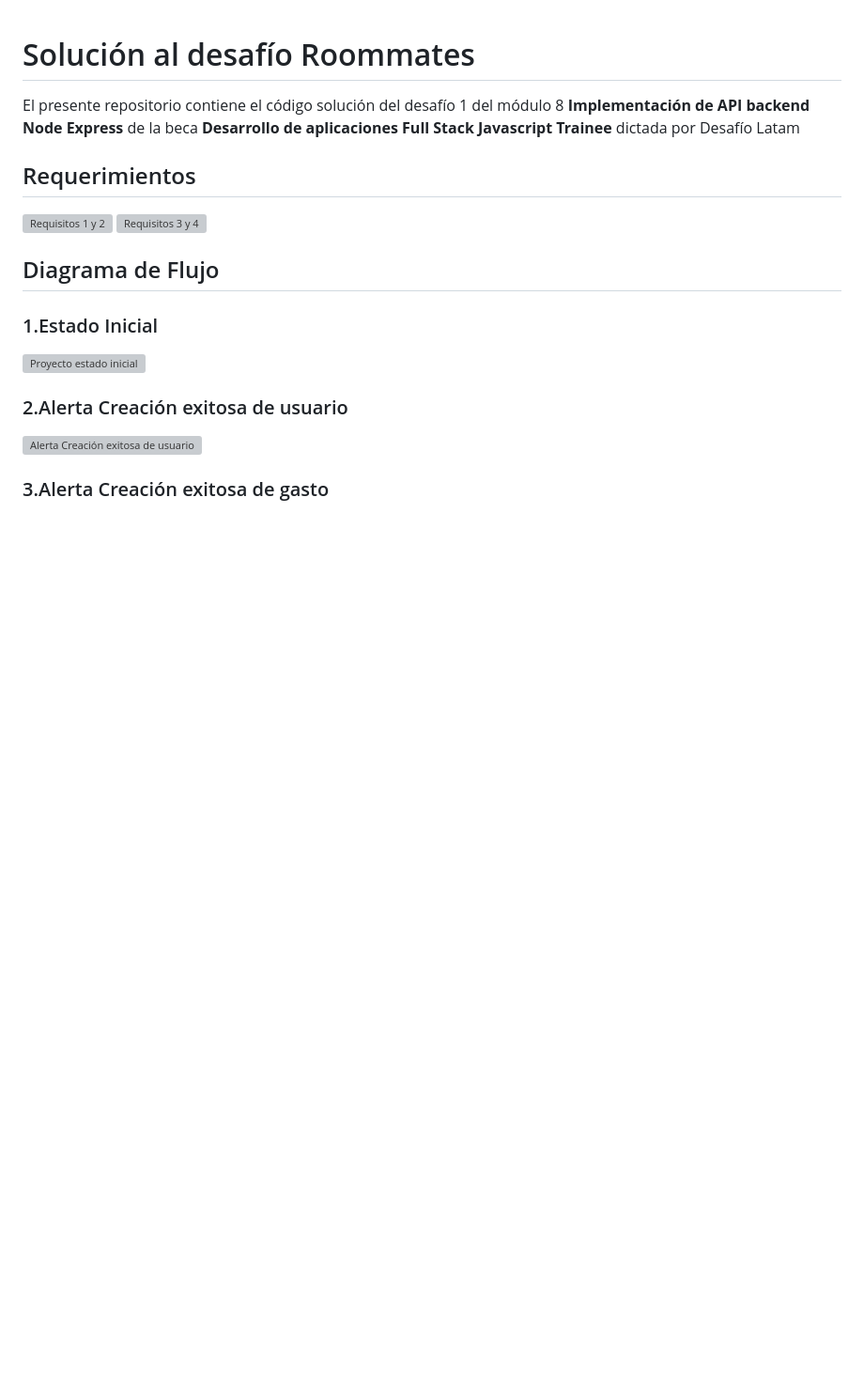
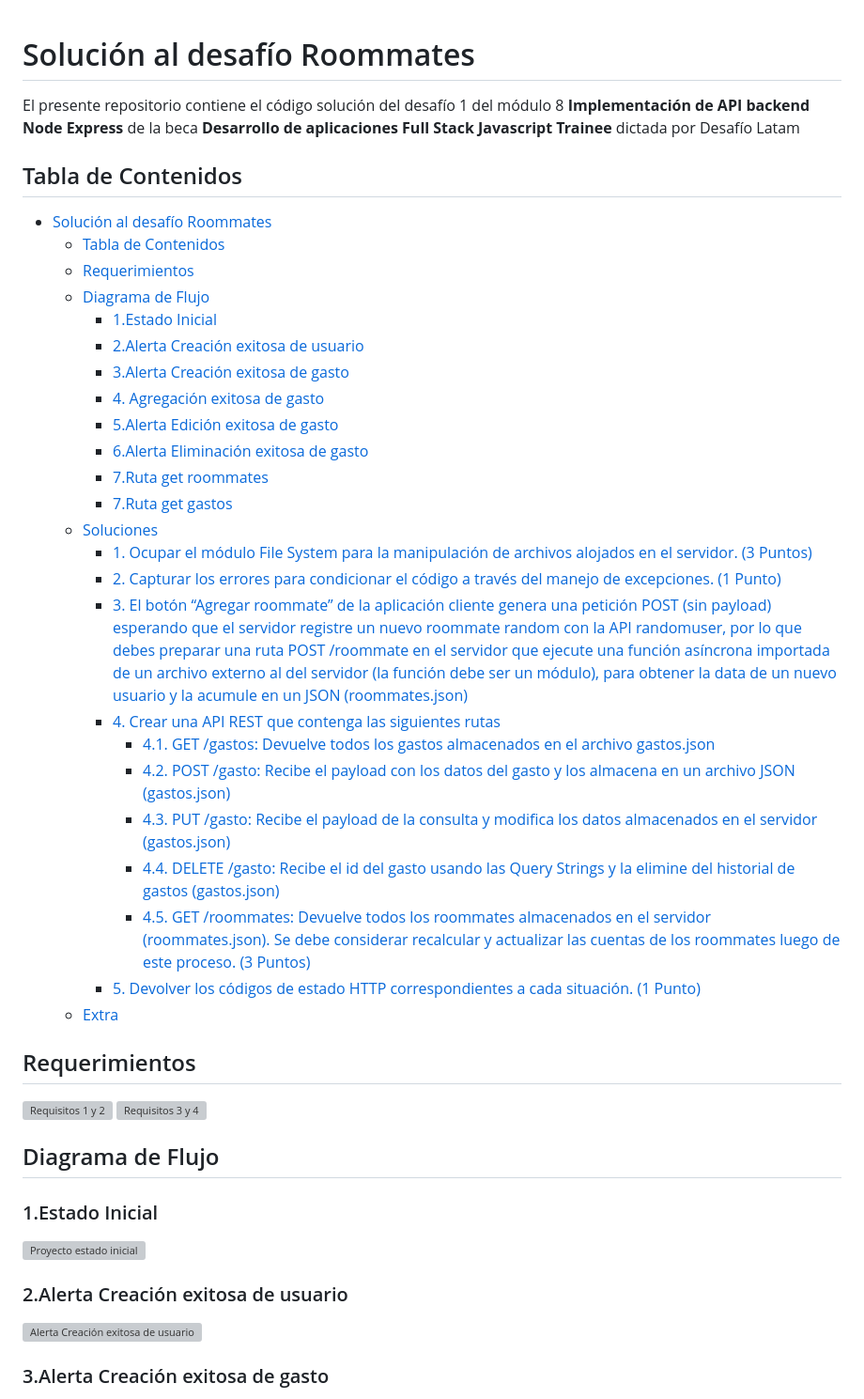
Before and after one commit to waldohidalgo/desafio_roommates, a Markdown page: README.md, the part around one of its changes. Shown at 94% size. Drawn GitHub-style; blank space fills up the shorter version; grey boxes are pictures that could not be loaded.

```diff
--- a/README.md
+++ b/README.md
@@ -1,6 +1,33 @@
 # Solución al desafío Roommates
 
 El presente repositorio contiene el código solución del desafío 1 del módulo 8 **Implementación de API backend Node Express** de la beca **Desarrollo de aplicaciones Full Stack Javascript Trainee** dictada por Desafío Latam
+
+## Tabla de Contenidos
+
+- [Solución al desafío Roommates](#solución-al-desafío-roommates)
+  - [Tabla de Contenidos](#tabla-de-contenidos)
+  - [Requerimientos](#requerimientos)
+  - [Diagrama de Flujo](#diagrama-de-flujo)
+    - [1.Estado Inicial](#1estado-inicial)
+    - [2.Alerta Creación exitosa de usuario](#2alerta-creación-exitosa-de-usuario)
+    - [3.Alerta Creación exitosa de gasto](#3alerta-creación-exitosa-de-gasto)
+    - [4. Agregación exitosa de gasto](#4-agregación-exitosa-de-gasto)
+    - [5.Alerta Edición exitosa de gasto](#5alerta-edición-exitosa-de-gasto)
+    - [6.Alerta Eliminación exitosa de gasto](#6alerta-eliminación-exitosa-de-gasto)
+    - [7.Ruta get roommates](#7ruta-get-roommates)
+    - [7.Ruta get gastos](#7ruta-get-gastos)
+  - [Soluciones](#soluciones)
+    - [1. Ocupar el módulo File System para la manipulación de archivos alojados en el servidor. (3 Puntos)](#1-ocupar-el-módulo-file-system-para-la-manipulación-de-archivos-alojados-en-el-servidor-3-puntos)
+    - [2. Capturar los errores para condicionar el código a través del manejo de excepciones. (1 Punto)](#2-capturar-los-errores-para-condicionar-el-código-a-través-del-manejo-de-excepciones-1-punto)
+    - [3. El botón “Agregar roommate” de la aplicación cliente genera una petición POST (sin payload) esperando que el servidor registre un nuevo roommate random con la API randomuser, por lo que debes preparar una ruta POST /roommate en el servidor que ejecute una función asíncrona importada de un archivo externo al del servidor (la función debe ser un módulo), para obtener la data de un nuevo usuario y la acumule en un JSON (roommates.json)](#3-el-botón-agregar-roommate-de-la-aplicación-cliente-genera-una-petición-post-sin-payload-esperando-que-el-servidor-registre-un-nuevo-roommate-random-con-la-api-randomuser-por-lo-que-debes-preparar-una-ruta-post-roommate-en-el-servidor-que-ejecute-una-función-asíncrona-importada-de-un-archivo-externo-al-del-servidor-la-función-debe-ser-un-módulo-para-obtener-la-data-de-un-nuevo-usuario-y-la-acumule-en-un-json-roommatesjson)
+    - [4. Crear una API REST que contenga las siguientes rutas](#4-crear-una-api-rest-que-contenga-las-siguientes-rutas)
+      - [4.1. GET /gastos: Devuelve todos los gastos almacenados en el archivo gastos.json](#41-get-gastos-devuelve-todos-los-gastos-almacenados-en-el-archivo-gastosjson)
+      - [4.2. POST /gasto: Recibe el payload con los datos del gasto y los almacena en un archivo JSON (gastos.json)](#42-post-gasto-recibe-el-payload-con-los-datos-del-gasto-y-los-almacena-en-un-archivo-json-gastosjson)
+      - [4.3. PUT /gasto: Recibe el payload de la consulta y modifica los datos almacenados en el servidor (gastos.json)](#43-put-gasto-recibe-el-payload-de-la-consulta-y-modifica-los-datos-almacenados-en-el-servidor-gastosjson)
+      - [4.4. DELETE /gasto: Recibe el id del gasto usando las Query Strings y la elimine del historial de gastos (gastos.json)](#44-delete-gasto-recibe-el-id-del-gasto-usando-las-query-strings-y-la-elimine-del-historial-de-gastos-gastosjson)
+      - [4.5. GET /roommates: Devuelve todos los roommates almacenados en el servidor (roommates.json). Se debe considerar recalcular y actualizar las cuentas de los roommates luego de este proceso. (3 Puntos)](#45-get-roommates-devuelve-todos-los-roommates-almacenados-en-el-servidor-roommatesjson-se-debe-considerar-recalcular-y-actualizar-las-cuentas-de-los-roommates-luego-de-este-proceso-3-puntos)
+    - [5. Devolver los códigos de estado HTTP correspondientes a cada situación. (1 Punto)](#5-devolver-los-códigos-de-estado-http-correspondientes-a-cada-situación-1-punto)
+  - [Extra](#extra)
 
 ## Requerimientos
 
```
Also changed, not shown: other parts of README.md (+53 -0 lines).
